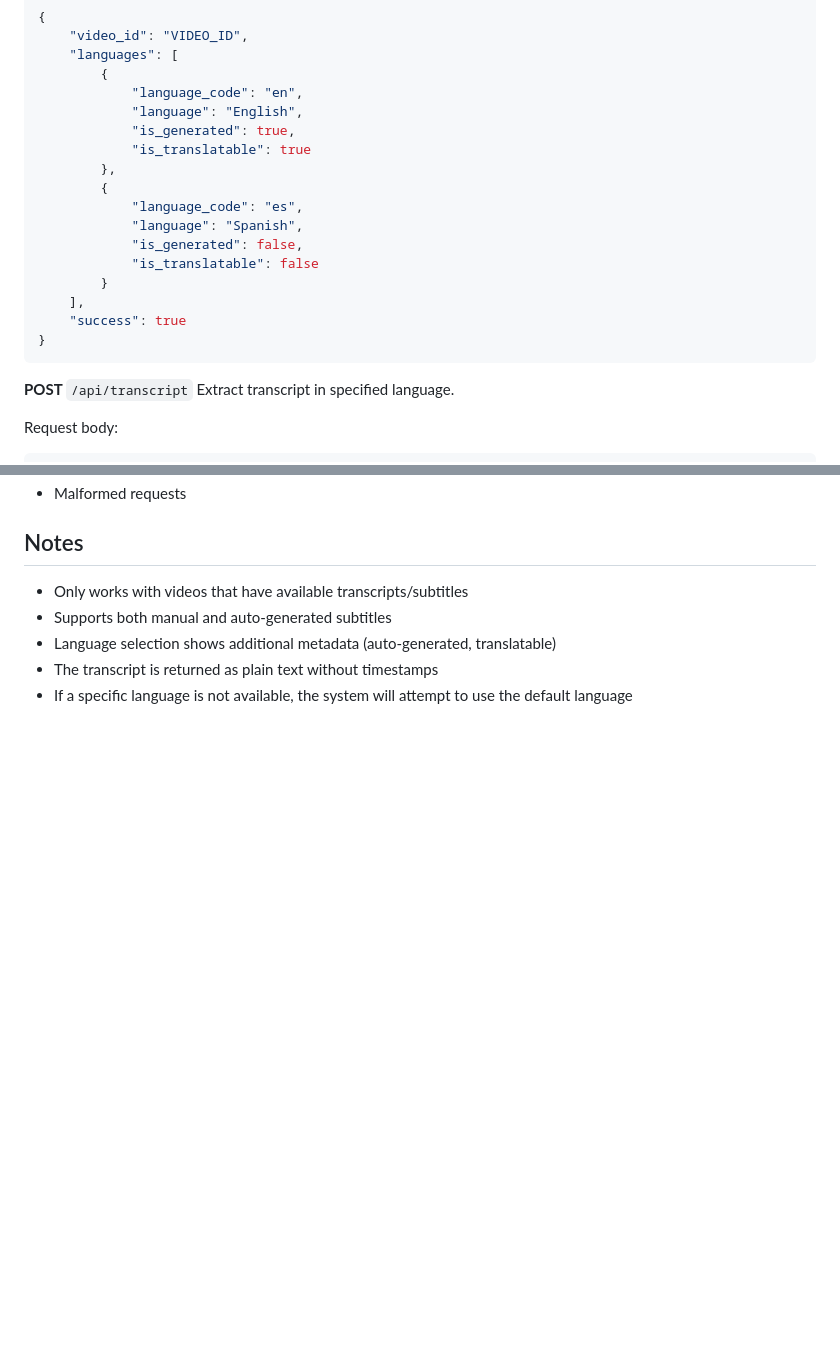
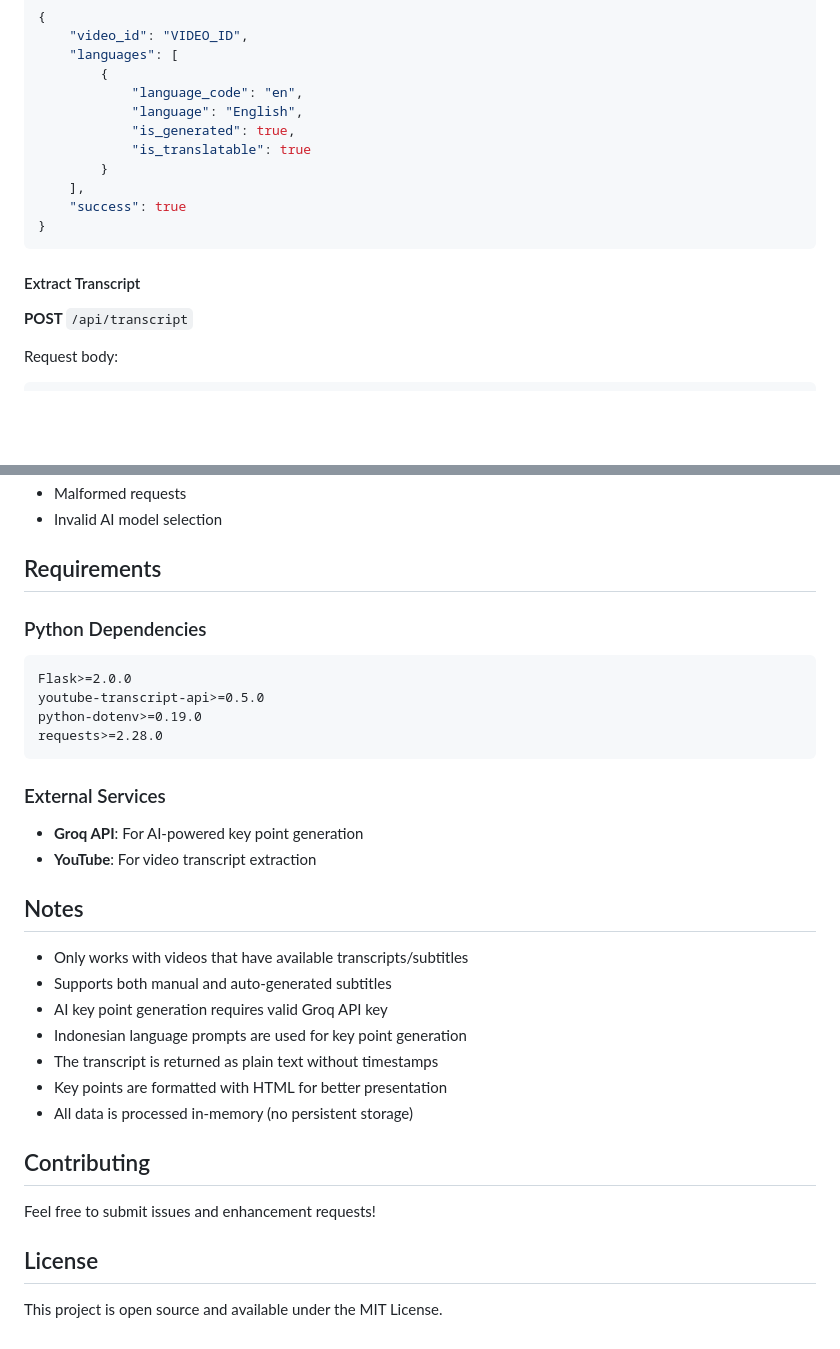
Before and after one commit to LinggarM/Youtube-Subtitle-Downloader, a Markdown page: README.md, 2 parts joined by grey strips. Drawn GitHub-style; blank space fills up the shorter version.

````diff
--- a/README.md
+++ b/README.md
@@ -79,20 +96,14 @@ Response:
             "language": "English",
             "is_generated": true,
             "is_translatable": true
-        },
-        {
-            "language_code": "es",
-            "language": "Spanish",
-            "is_generated": false,
-            "is_translatable": false
         }
     ],
     "success": true
 }
 ```
 
+#### Extract Transcript
 **POST** `/api/transcript`
-Extract transcript in specified language.
 
 Request body:
 ```json
@@ -147,9 +200,34 @@ The application handles various error scenarios:
 - Malformed requests
+- Invalid AI model selection
+
+## Requirements
+
+### Python Dependencies
+```
+Flask>=2.0.0
+youtube-transcript-api>=0.5.0
+python-dotenv>=0.19.0
+requests>=2.28.0
+```
+
+### External Services
+- **Groq API**: For AI-powered key point generation
+- **YouTube**: For video transcript extraction
 
 ## Notes
 
 - Only works with videos that have available transcripts/subtitles
 - Supports both manual and auto-generated subtitles
-- Language selection shows additional metadata (auto-generated, translatable)
+- AI key point generation requires valid Groq API key
+- Indonesian language prompts are used for key point generation
 - The transcript is returned as plain text without timestamps
-- If a specific language is not available, the system will attempt to use the default language
+- Key points are formatted with HTML for better presentation
+- All data is processed in-memory (no persistent storage)
+
+## Contributing
+
+Feel free to submit issues and enhancement requests!
+
+## License
+
+This project is open source and available under the MIT License.
````
Also changed, not shown: other parts of README.md (+84 -25 lines).
